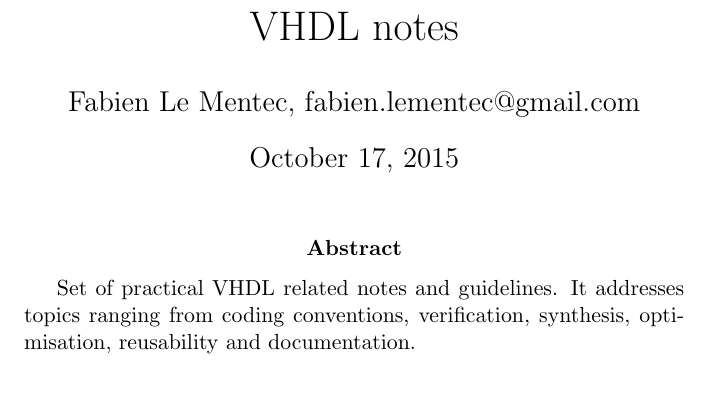
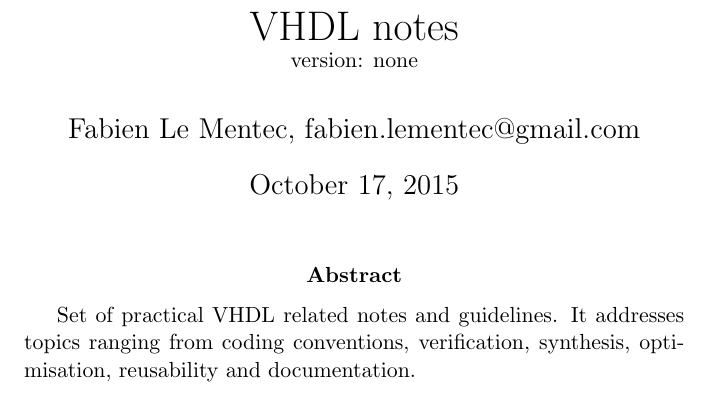
Before and after one commit to texane/fpga_notes, a LaTeX paper (main.tex): part of page 1 of 15, cut so that both start at the same text. The pictures show the PDF file main.pdf that the author committed with the source.

Commit message:
add version

```diff
--- a/main.tex
+++ b/main.tex
@@ -17,10 +16,13 @@
 \lstnewenvironment{vhdl}
 {\newline\lstset{language=VHDL, frame=single}}{}
 
+\IfFileExists{version.tex}
+{\input{version.tex}}{\newcommand{\version}{none}}
 
-\title{VHDL notes}
+\title{VHDL notes\\ \small{version: \version}}
 \author{Fabien Le Mentec, fabien.lementec@gmail.com}
 \date{\today}
+
 
 \maketitle
 
```
Also changed, not shown: main.pdf, main.tex (1 more changed lines), 2 other files.
